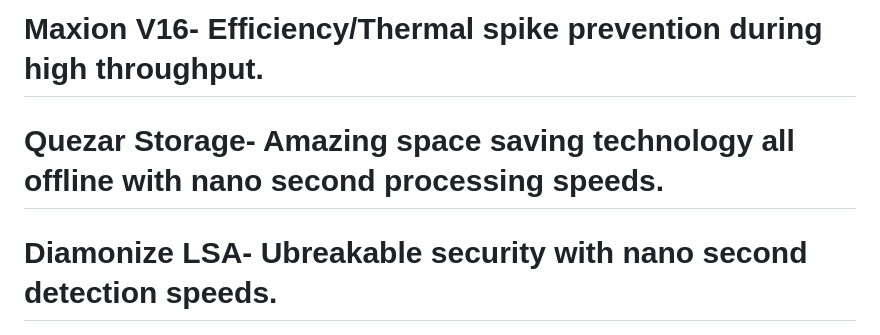
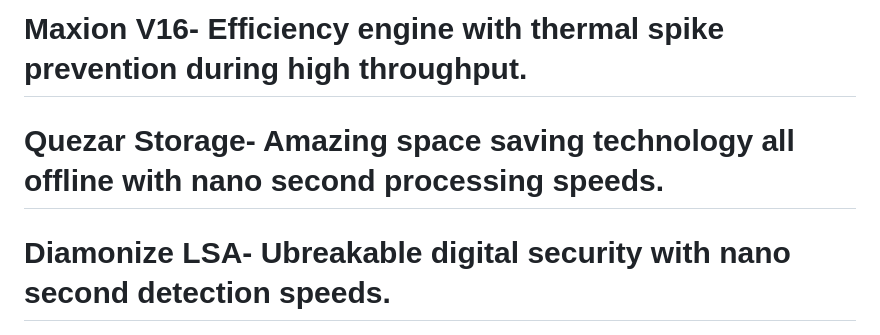
Before and after one commit to aruuhii2yo/maxion-mcp, a Markdown page: README.md, the part around the change. Rendered like a GitHub page.

Commit message:
Update README for clarity and consistency

```diff
--- a/README.md
+++ b/README.md
@@ -1,6 +1,6 @@
-# Maxion V16- Efficiency/Thermal spike prevention during high throughput.
+# Maxion V16- Efficiency engine with thermal spike prevention during high throughput.
 # Quezar Storage- Amazing space saving technology all offline with nano second processing speeds.
-# Diamonize LSA- Ubreakable security with nano second detection speeds.
+# Diamonize LSA- Ubreakable digital security with nano second detection speeds.
 <p align="center">
   <img src="docs/assets/logo.jpg" alt="Maxion MCP Gateway" width="120" style="border-radius: 20px; box-shadow: 0 0 30px rgba(56,189,248,0.4);" />
 </p>
```
